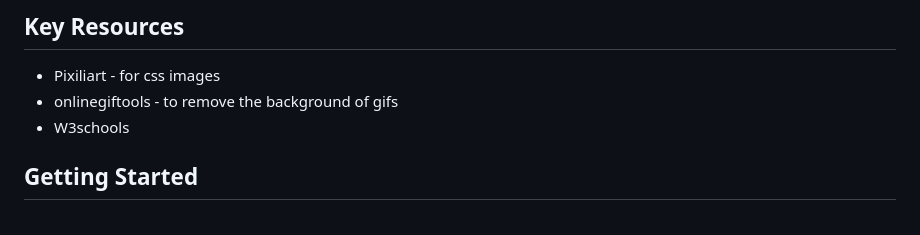
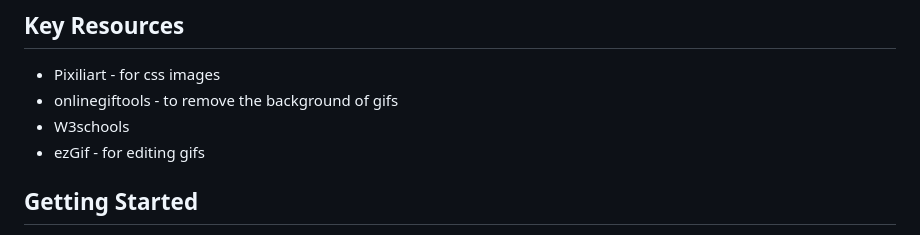
Before and after one commit to william-hu-codes/space-invaders, a Markdown page: README.md, the part around the change. GitHub-like rendering.

```diff
--- a/README.md
+++ b/README.md
@@ -20,6 +20,7 @@ I hope this game successfully demonstrates all my newly acquired JS, CSS, and HT
 - Pixiliart - for css images
 - onlinegiftools - to remove the background of gifs
 - W3schools
+- ezGif - for editing gifs
 
 ## Getting Started
 Welcome to Space Invaders, the classic arcade game that puts you in charge of defending Earth from an alien invasion! Follow these simple instructions to become a master space defender:
```
Also changed, not shown: assets/gameovergif.gif (added), 3 other files.
